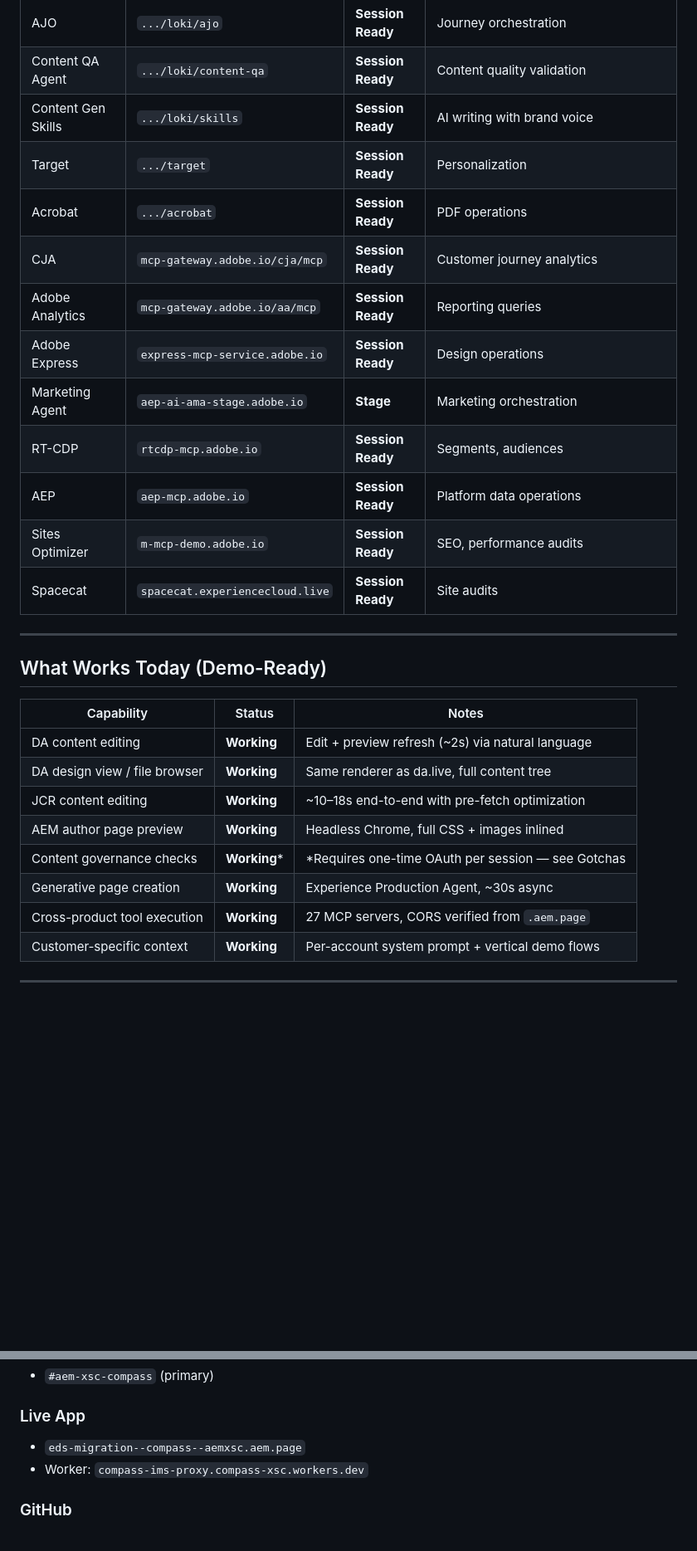
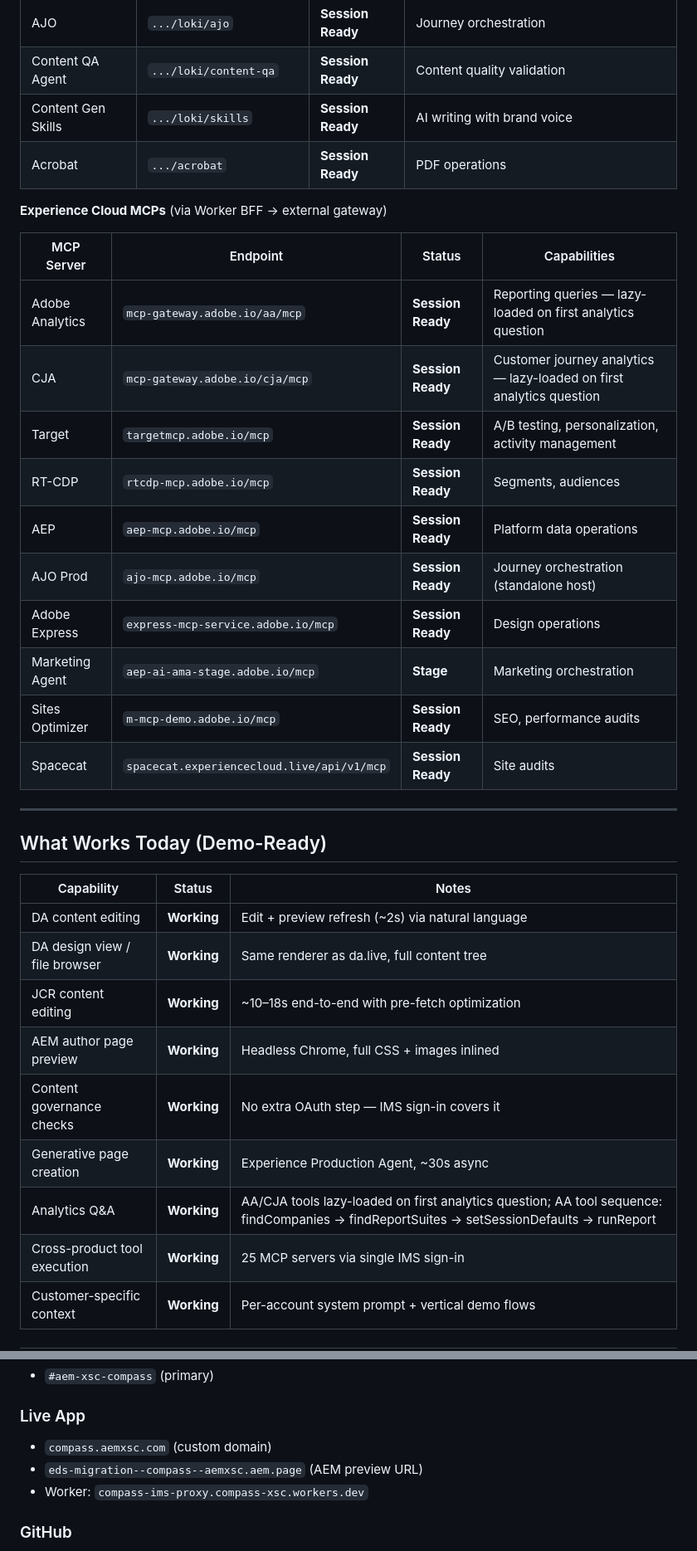
Before and after one commit to AEMXSC/compass, a Markdown page: docs/Project-Compass-Wiki-v2.md, 2 parts joined by grey strips. Shown at 83% size. GitHub-like rendering; blank space fills up the shorter version.

```diff
--- a/docs/Project-Compass-Wiki-v2.md
+++ b/docs/Project-Compass-Wiki-v2.md
@@ -126,16 +130,22 @@ JCR edits complete in **~10–18 seconds** (vs. 45–60s without optimization).
 | AJO | `.../loki/ajo` | **Session Ready** | Journey orchestration |
 | Content QA Agent | `.../loki/content-qa` | **Session Ready** | Content quality validation |
 | Content Gen Skills | `.../loki/skills` | **Session Ready** | AI writing with brand voice |
-| Target | `.../target` | **Session Ready** | Personalization |
 | Acrobat | `.../acrobat` | **Session Ready** | PDF operations |
-| CJA | `mcp-gateway.adobe.io/cja/mcp` | **Session Ready** | Customer journey analytics |
-| Adobe Analytics | `mcp-gateway.adobe.io/aa/mcp` | **Session Ready** | Reporting queries |
-| Adobe Express | `express-mcp-service.adobe.io` | **Session Ready** | Design operations |
-| Marketing Agent | `aep-ai-ama-stage.adobe.io` | **Stage** | Marketing orchestration |
-| RT-CDP | `rtcdp-mcp.adobe.io` | **Session Ready** | Segments, audiences |
-| AEP | `aep-mcp.adobe.io` | **Session Ready** | Platform data operations |
-| Sites Optimizer | `m-mcp-demo.adobe.io` | **Session Ready** | SEO, performance audits |
-| Spacecat | `spacecat.experiencecloud.live` | **Session Ready** | Site audits |
+
+**Experience Cloud MCPs** (via Worker BFF → external gateway)
+
+| MCP Server | Endpoint | Status | Capabilities |
+|---|---|---|---|
+| Adobe Analytics | `mcp-gateway.adobe.io/aa/mcp` | **Session Ready** | Reporting queries — lazy-loaded on first analytics question |
+| CJA | `mcp-gateway.adobe.io/cja/mcp` | **Session Ready** | Customer journey analytics — lazy-loaded on first analytics question |
+| Target | `targetmcp.adobe.io/mcp` | **Session Ready** | A/B testing, personalization, activity management |
+| RT-CDP | `rtcdp-mcp.adobe.io/mcp` | **Session Ready** | Segments, audiences |
+| AEP | `aep-mcp.adobe.io/mcp` | **Session Ready** | Platform data operations |
+| AJO Prod | `ajo-mcp.adobe.io/mcp` | **Session Ready** | Journey orchestration (standalone host) |
+| Adobe Express | `express-mcp-service.adobe.io/mcp` | **Session Ready** | Design operations |
+| Marketing Agent | `aep-ai-ama-stage.adobe.io/mcp` | **Stage** | Marketing orchestration |
+| Sites Optimizer | `m-mcp-demo.adobe.io/mcp` | **Session Ready** | SEO, performance audits |
+| Spacecat | `spacecat.experiencecloud.live/api/v1/mcp` | **Session Ready** | Site audits |
 
 ---
 
@@ -147,9 +157,10 @@ JCR edits complete in **~10–18 seconds** (vs. 45–60s without optimization).
 | DA design view / file browser | **Working** | Same renderer as da.live, full content tree |
 | JCR content editing | **Working** | ~10–18s end-to-end with pre-fetch optimization |
 | AEM author page preview | **Working** | Headless Chrome, full CSS + images inlined |
-| Content governance checks | **Working*** | *Requires one-time OAuth per session — see Gotchas |
+| Content governance checks | **Working** | No extra OAuth step — IMS sign-in covers it |
 | Generative page creation | **Working** | Experience Production Agent, ~30s async |
-| Cross-product tool execution | **Working** | 27 MCP servers, CORS verified from `.aem.page` |
+| Analytics Q&A | **Working** | AA/CJA tools lazy-loaded on first analytics question; AA tool sequence: findCompanies → findReportSuites → setSessionDefaults → runReport |
+| Cross-product tool execution | **Working** | 25 MCP servers via single IMS sign-in |
 | Customer-specific context | **Working** | Per-account system prompt + vertical demo flows |
 
 ---
@@ -304,7 +300,8 @@ AI is the layer everyone sells. Governance is the layer nobody wants to rebuild.
 - `#aem-xsc-compass` (primary)
 
 ### Live App
-- `eds-migration--compass--aemxsc.aem.page`
+- `compass.aemxsc.com` (custom domain)
+- `eds-migration--compass--aemxsc.aem.page` (AEM preview URL)
 - Worker: `compass-ims-proxy.compass-xsc.workers.dev`
 
 ### GitHub
```
Also changed, not shown: other parts of docs/Project-Compass-Wiki-v2.md (+21 -32 lines).
